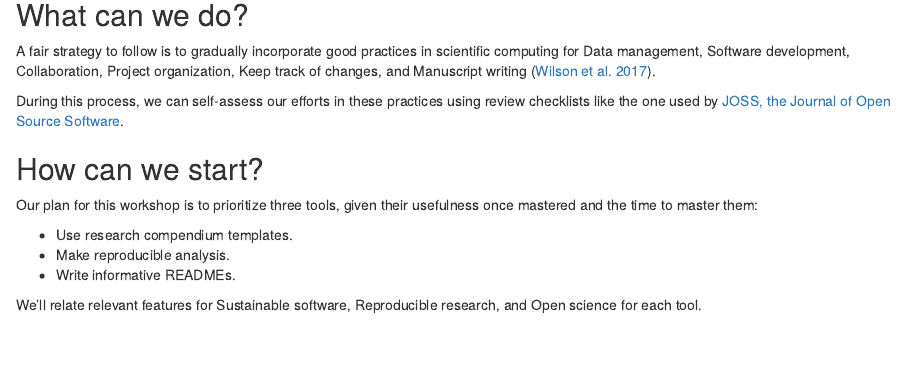
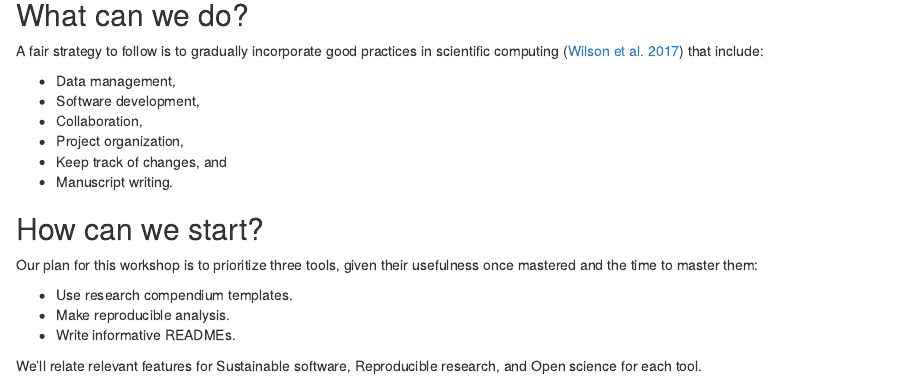
Before and after one commit to epiverse-trace/research-compendium, an R Markdown document (episodes/introduction.Rmd): the page in a window 1100 px wide, from 1050 px down before the commit and from 1040 px down after it, so that both start at the same text. Rendered offline with R 4.5, knitr and Pandoc, with nearby package versions.

Commit message:
move the assessment to wrapup section

```diff
--- a/episodes/introduction.Rmd
+++ b/episodes/introduction.Rmd
@@ -48,9 +48,14 @@ Our vision for this workshop is to increase the awareness of R packages that wil
 
 ## What can we do?
 
-A fair strategy to follow is to gradually incorporate good practices in scientific computing for Data management, Software development, Collaboration, Project organization, Keep track of changes, and Manuscript writing ([Wilson et al. 2017](https://journals.plos.org/ploscompbiol/article?id=10.1371/journal.pcbi.1005510)).
+A fair strategy to follow is to gradually incorporate good practices in scientific computing ([Wilson et al. 2017](https://journals.plos.org/ploscompbiol/article?id=10.1371/journal.pcbi.1005510)) that include:
 
-During this process, we can self-assess our efforts in these practices using review checklists like the one used by [JOSS, the Journal of Open Source Software](https://joss.readthedocs.io/en/latest/review_checklist.html).
+- Data management,
+- Software development,
+- Collaboration,
+- Project organization,
+- Keep track of changes, and
+- Manuscript writing.
 
 ## How can we start?
 
```
Also changed, not shown: episodes/fig/goal-intro.png.
